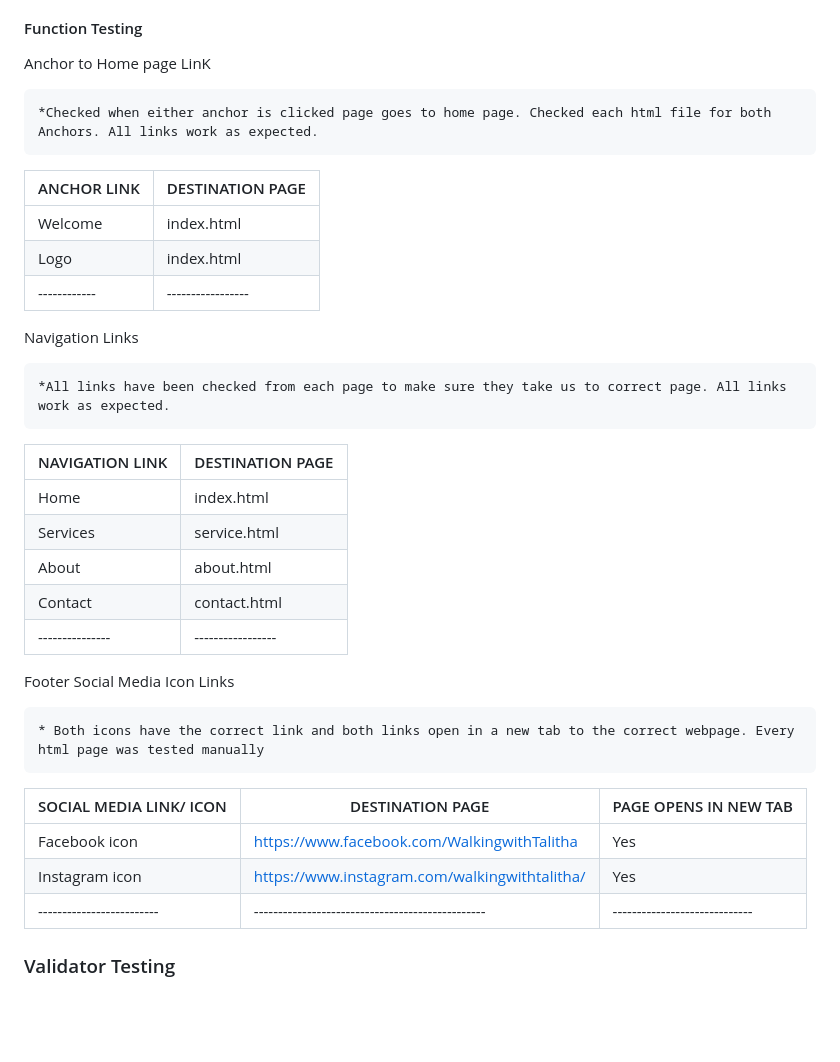
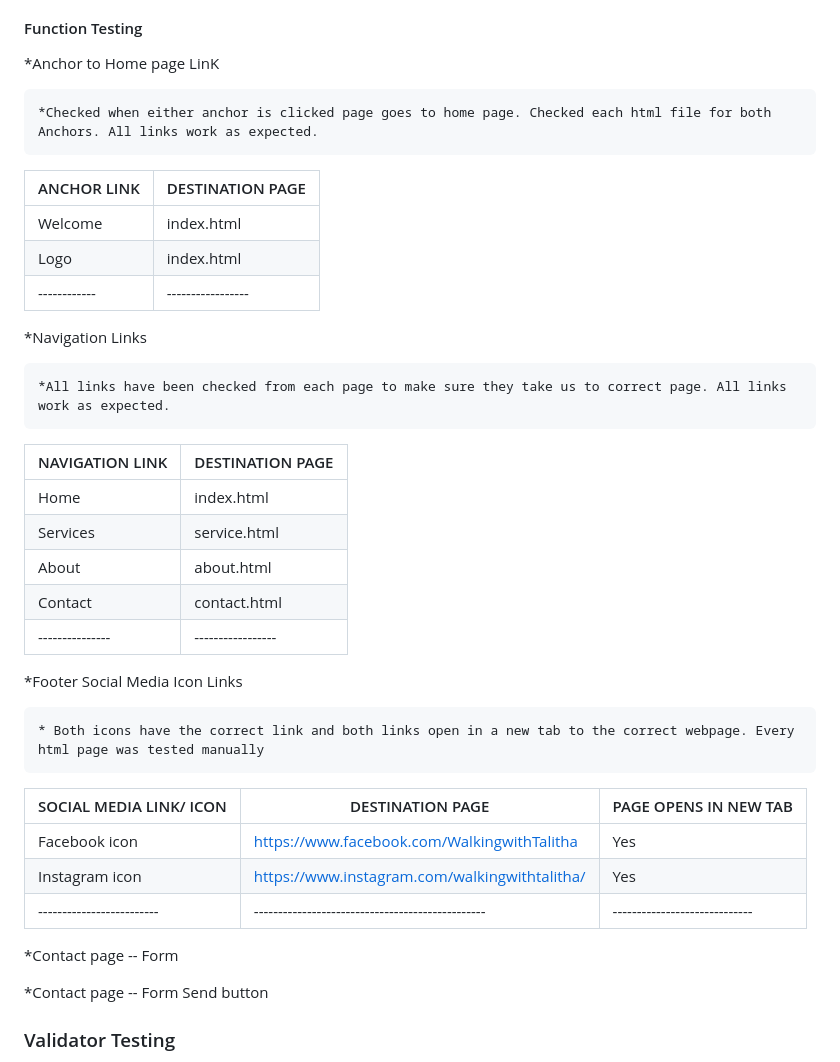
Before and after one commit to AmberRoseA/WalkingWithTalitha, a Markdown page: README.md, the part around the change. Rendered like a GitHub page; blank space fills up the shorter version.

```diff
--- a/README.md
+++ b/README.md
@@ -246,7 +246,7 @@ Also with the help of this dool can choose option for responsive to change the h
 
 #### Function Testing
 
-Anchor to Home page LinK
+*Anchor to Home page LinK
 
     *Checked when either anchor is clicked page goes to home page. Checked each html file for both Anchors. All links work as expected.
 
@@ -257,7 +257,7 @@ Anchor to Home page LinK
 |------------|-----------------|
 
 
-Navigation Links
+*Navigation Links
 
     *All links have been checked from each page to make sure they take us to correct page. All links work as expected.
 
@@ -269,7 +269,7 @@ Navigation Links
 |Contact        | contact.html    |
 |---------------|-----------------|
 
-Footer Social Media Icon Links
+*Footer Social Media Icon Links
 
     * Both icons have the correct link and both links open in a new tab to the correct webpage. Every html page was tested manually
 
@@ -278,6 +278,13 @@ Footer Social Media Icon Links
 |Facebook icon            |  https://www.facebook.com/WalkingwithTalitha   |            Yes              |
 |Instagram icon           |  https://www.instagram.com/walkingwithtalitha/ |            Yes              |
 |-------------------------|------------------------------------------------|-----------------------------|
+
+*Contact page -- Form
+
+
+
+*Contact page -- Form Send button
+
 
 ### Validator Testing
 
```
Also changed, not shown: assets/images/confirmation-img.jpg (renamed from assets/images/headerimage.jpg), 4 other files.
